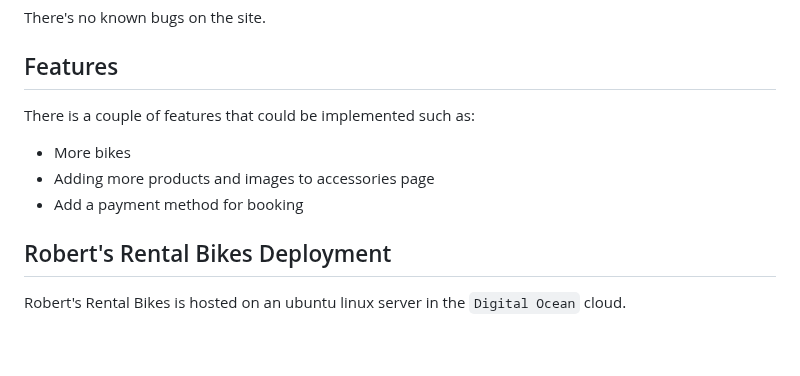
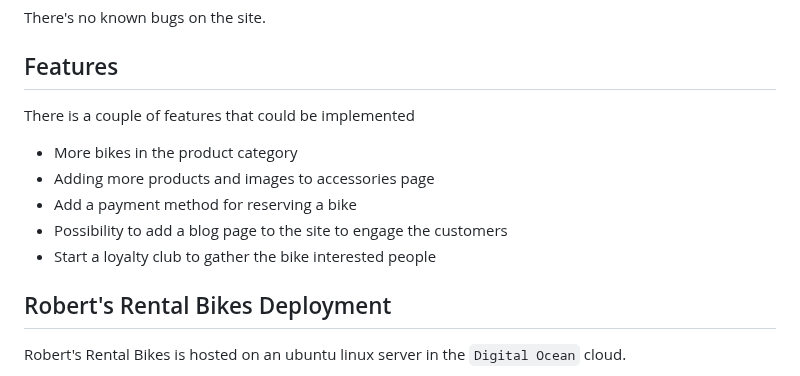
Before and after one commit to Code-Institute-Submissions/Gomsur-roberts-bike-rentals, a Markdown page: readme.md, the part around the change. GitHub-like rendering; blank space fills up the shorter version.

Commit message:
Added features to the readme

```diff
--- a/readme.md
+++ b/readme.md
@@ -277,10 +277,12 @@ There's no known bugs on the site.
 
 ## Features
 
-There is a couple of features that could be implemented such as:
-* More bikes
+There is a couple of features that could be implemented
+* More bikes in the product category
 * Adding more products and images to accessories page
-* Add a payment method for booking
+* Add a payment method for reserving a bike
+* Possibility to add a blog page to the site to engage the customers
+* Start a loyalty club to gather the bike interested people
 
 ## Robert's Rental Bikes Deployment
 
```
